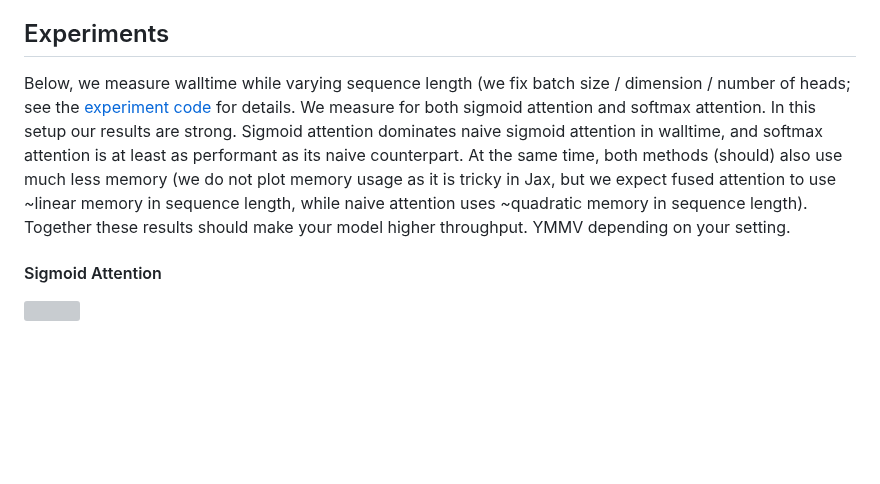
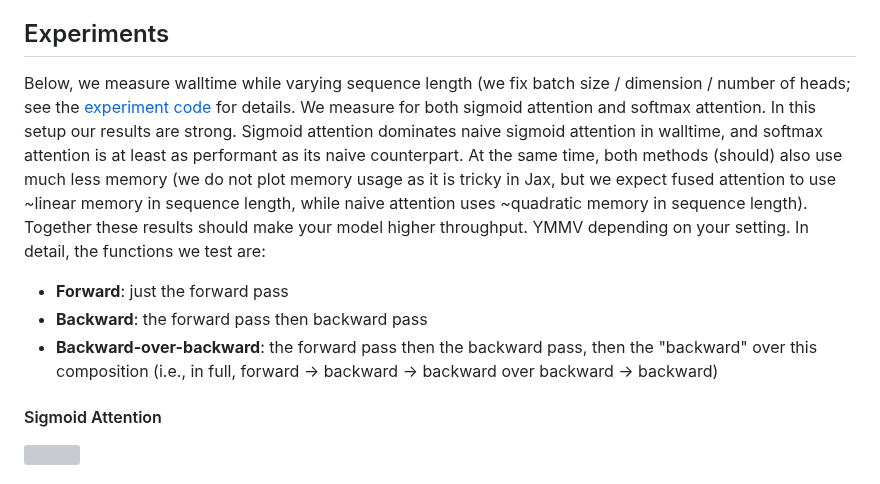
Before and after one commit to 21chenb/flashback, a Markdown page: readme.md, the part around the change. Rendered like a GitHub page; blank space fills up the shorter version; grey boxes are pictures that could not be loaded.

```diff
--- a/readme.md
+++ b/readme.md
@@ -103,7 +103,11 @@ In contrast, both the forward and backward passes of fused attention we can get
 </p>
 
 ## Experiments
-Below, we measure walltime while varying sequence length (we fix batch size / dimension / number of heads; see the [experiment code](https://github.com/lengstrom/flashback/blob/main/tests/walltime.py#L92) for details. We measure for both sigmoid attention and softmax attention. In this setup our results are strong. Sigmoid attention dominates naive sigmoid attention in walltime, and softmax attention is at least as performant as its naive counterpart. At the same time, both methods (should) also use much less memory (we do not plot memory usage as it is tricky in Jax, but we expect fused attention to use ~linear memory in sequence length, while naive attention uses ~quadratic memory in sequence length). Together these results should make your model higher throughput. YMMV depending on your setting.
+Below, we measure walltime while varying sequence length (we fix batch size / dimension / number of heads; see the [experiment code](https://github.com/lengstrom/flashback/blob/main/tests/walltime.py#L92) for details. We measure for both sigmoid attention and softmax attention. In this setup our results are strong. Sigmoid attention dominates naive sigmoid attention in walltime, and softmax attention is at least as performant as its naive counterpart. At the same time, both methods (should) also use much less memory (we do not plot memory usage as it is tricky in Jax, but we expect fused attention to use ~linear memory in sequence length, while naive attention uses ~quadratic memory in sequence length). Together these results should make your model higher throughput. YMMV depending on your setting. In detail, the functions we test are:
+
+- **Forward**: just the forward pass
+- **Backward**: the forward pass then backward pass
+- **Backward-over-backward**: the forward pass then the backward pass, then the "backward" over this composition (i.e., in full, forward -> backward -> backward over backward -> backward)
 
 #### Sigmoid Attention
 <img src="plots/exp2_sigmoid.svg" width="100%"/>
```
